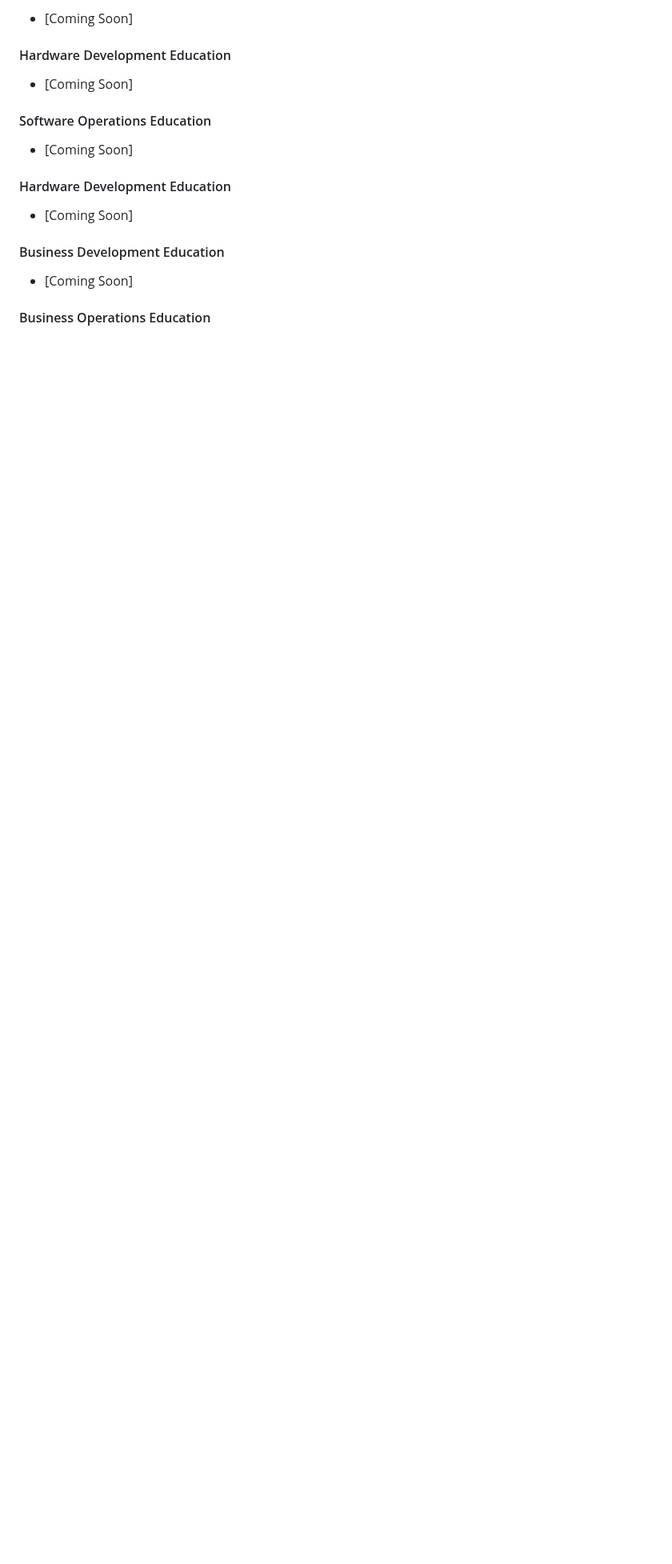
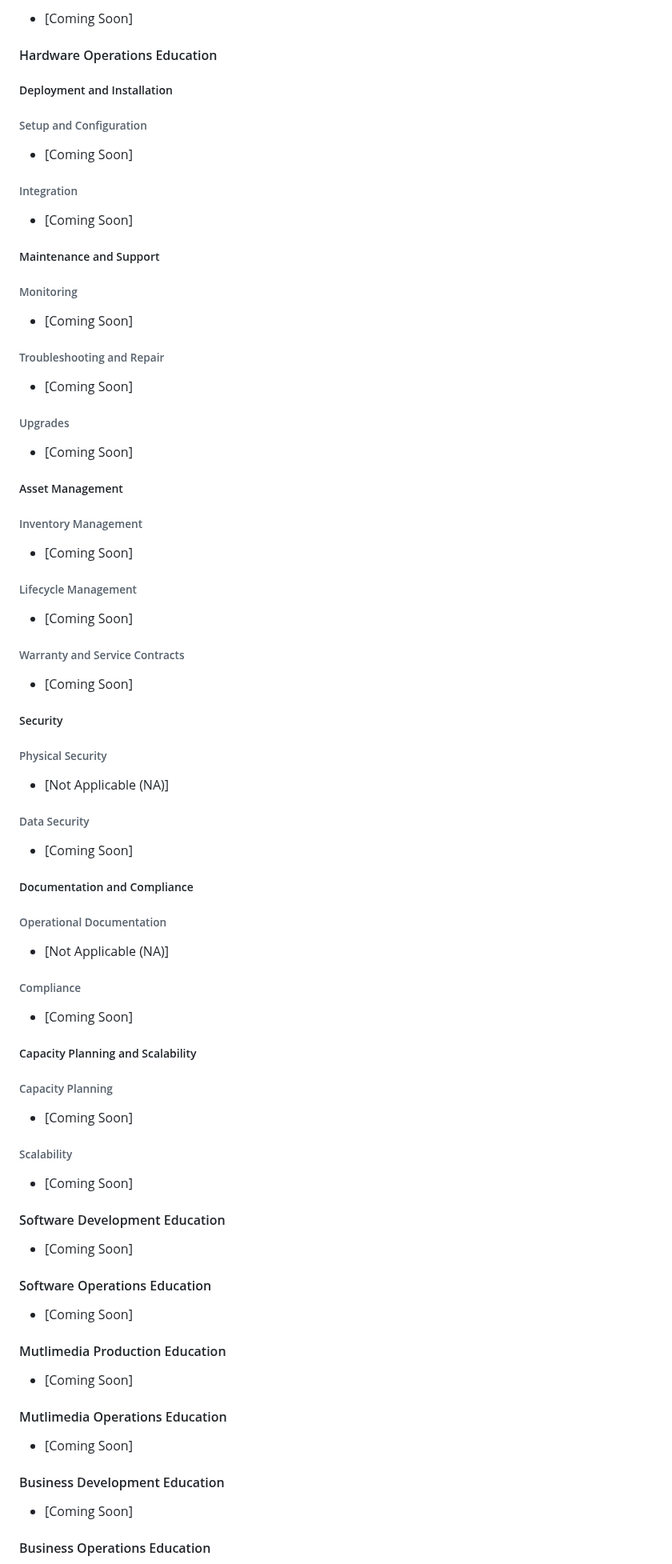
Before and after one commit to JaspreetKhela/JaspreetKhela, a Markdown page: README.md, the part around one of its changes. Shown at 80% size. GitHub-like rendering; blank space fills up the shorter version.

```diff
--- a/README.md
+++ b/README.md
@@ -1049,12 +1080,51 @@ __________
 * [Coming Soon]
 
-#### Hardware Development Education
+#### Hardware Operations Education
+##### Deployment and Installation
+###### Setup and Configuration
+* [Coming Soon]
+###### Integration
+* [Coming Soon]
+##### Maintenance and Support
+###### Monitoring
+* [Coming Soon]
+###### Troubleshooting and Repair
+* [Coming Soon]
+###### Upgrades
+* [Coming Soon]
+##### Asset Management
+###### Inventory Management
+  * [Coming Soon]
+###### Lifecycle Management
+  * [Coming Soon]
+###### Warranty and Service Contracts
+  * [Coming Soon]
+##### Security
+###### Physical Security
+* [Not Applicable (NA)]
+###### Data Security
+* [Coming Soon]
+##### Documentation and Compliance
+###### Operational Documentation
+* [Not Applicable (NA)]
+###### Compliance
+* [Coming Soon]
+##### Capacity Planning and Scalability
+###### Capacity Planning
+* [Coming Soon]
+###### Scalability
+* [Coming Soon]
+
+#### Software Development Education
 * [Coming Soon]
 
 #### Software Operations Education
 * [Coming Soon]
 
-#### Hardware Development Education
+#### Mutlimedia Production Education
+* [Coming Soon]
+
+#### Mutlimedia Operations Education
 * [Coming Soon]
 
 #### Business Development Education
```
Also changed, not shown: other parts of README.md (+36 -5 lines).
